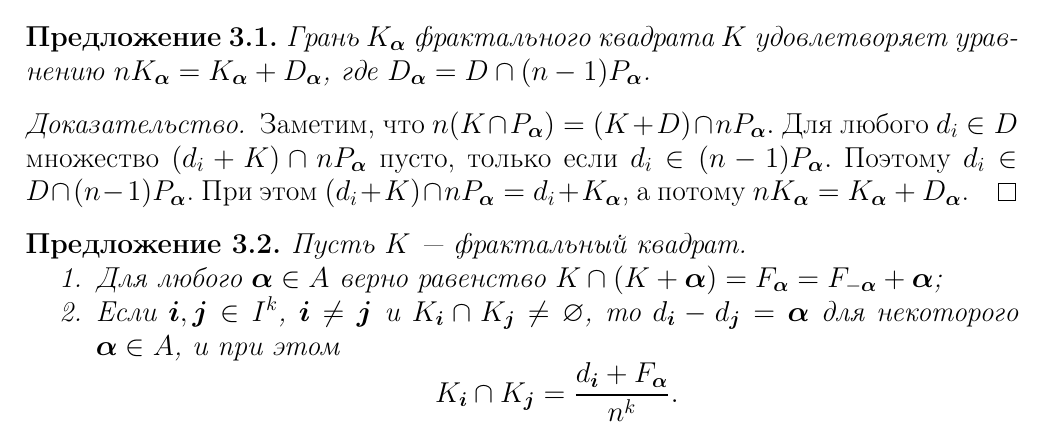
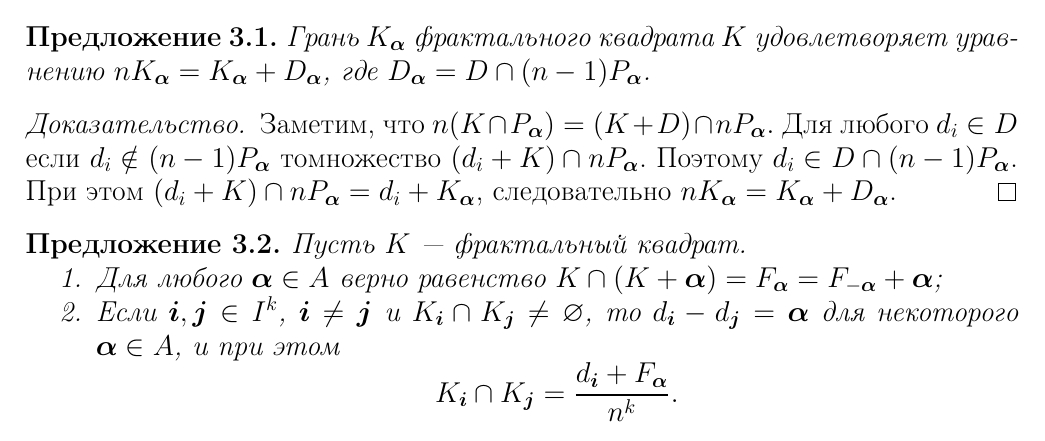
Before and after one commit to dimalek97/Drozdov-Phd-Dissertation, a LaTeX thesis (qualification-work.tex, which reads qualification-work/part3qw.tex): part of page 55 of 80, cut so that both start at the same text. Compiled offline with pdfLaTeX.

Commit message:
Update part3qw.tex

```diff
--- a/qualification-work/part3qw.tex
+++ b/qualification-work/part3qw.tex
@@ -110,9 +105,9 @@ $$P_\bma=P\cap(P+\bma)=((P-\bma)\cap P)+\bma=P_{-\bma}+\bma.$$
 
 \begin{proof}
 Заметим, что $n(K\cap P_\bma)=(K+D)\cap nP_\bma.$
-Для любого $d_i\in D$ множество $(d_i+K)\cap nP_\bma$ пусто, только если $d_i\in(n-1)P_\bma.$
+Для любого $d_i\in D$ если $d_i\notin(n-1)P_\bma$ томножество $(d_i+K)\cap nP_\bma$.
 Поэтому $d_i\in D\cap (n-1)P_\bma$.
-При этом $(d_i+K)\cap nP_\bma=d_i+K_\bma$, а потому $n K_\bma={K_\bma+D_\bma}$.
+При этом $(d_i+K)\cap nP_\bma=d_i+K_\bma$, следовательно $n K_\bma={K_\bma+D_\bma}$.
 \end{proof}
 
 % Если мы спроецируем грань $K_\bma$ на координатную ось, ортогональную $\bma$, то получим {\em фрактальный отрезок} с множеством единиц $pr_\bma D_\bma$.
```
Also changed, not shown: qualification-work/part3qw.tex (5 more changed lines).
